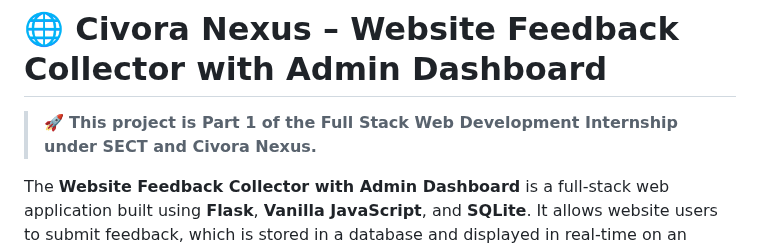
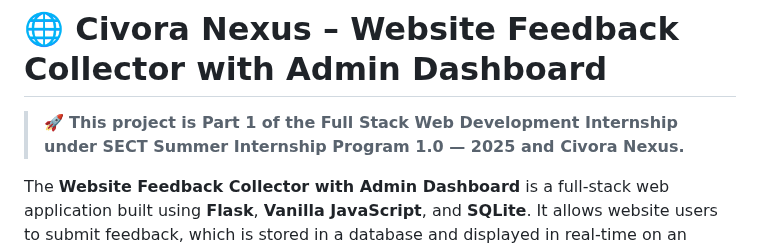
Before and after one commit to buildwithjanhavi/Website-Feedback-Collector-with-Admin-Dashboard, a Markdown page: README.md, the part around the change. GitHub-like rendering.

```diff
--- a/README.md
+++ b/README.md
@@ -1,6 +1,6 @@
 # 🌐 Civora Nexus – Website Feedback Collector with Admin Dashboard
 
-> 🚀 **This project is Part 1 of the Full Stack Web Development Internship under SECT and Civora Nexus.**
+> 🚀 **This project is Part 1 of the Full Stack Web Development Internship under SECT Summer Internship Program 1.0 — 2025 and Civora Nexus.**
 
 The **Website Feedback Collector with Admin Dashboard** is a full-stack web application built using **Flask**, **Vanilla JavaScript**, and **SQLite**. It allows website users to submit feedback, which is stored in a database and displayed in real-time on an admin dashboard. The project includes basic sentiment tagging based on keyword analysis and is deployed live using Render.
 
```
